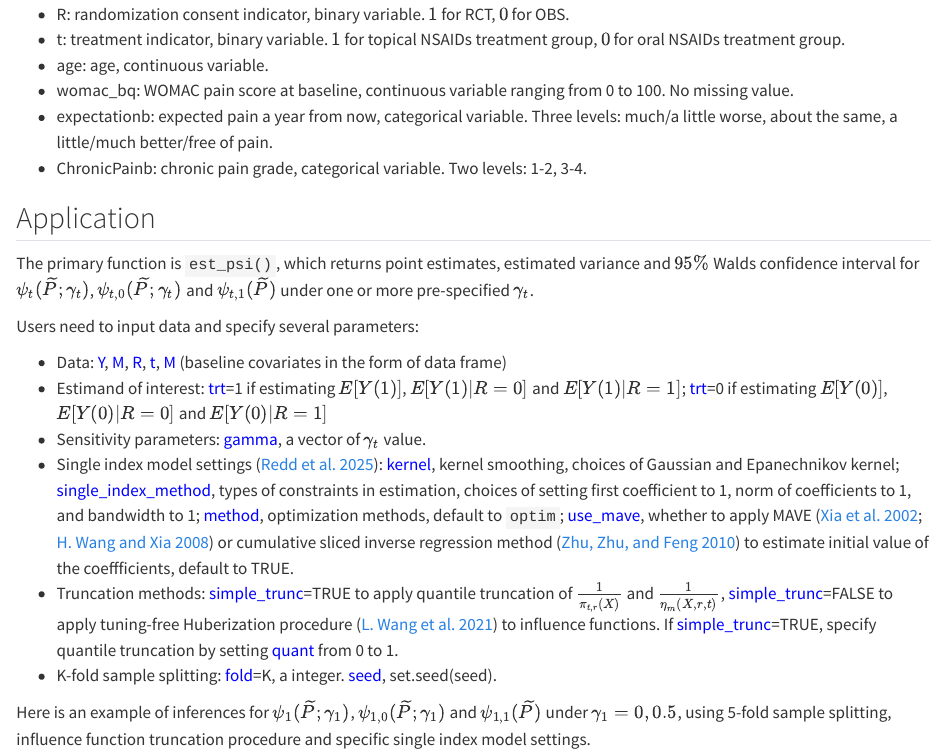
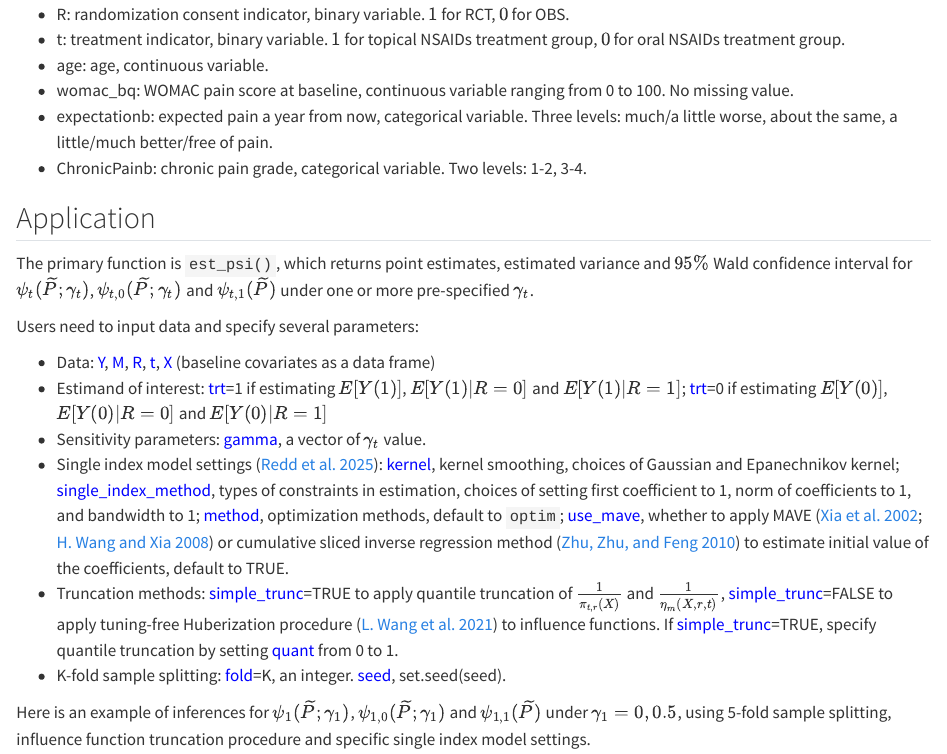
Before and after one commit to UofUEpiBio/CompCausal, a Quarto document (vignettes/Intro.qmd): the page in a window 1100 px wide, from 3670 px down. Rendered offline with R 4.5, knitr and Pandoc in place of Quarto, with nearby package versions; some code elsewhere in the file could not run offline; long lines of code are wrapped.

Commit message:
Apply suggestions from code review
Co-authored-by: Copilot Autofix powered by AI <175728472+Copilot@users.noreply.github.com>

```diff
--- a/vignettes/Intro.qmd
+++ b/vignettes/Intro.qmd
@@ -129,16 +129,16 @@ The dataset has 563 observations and 8 variables, which include:
 
 ## Application
 
-The primary function is `est_psi()`, which returns point estimates, estimated variance and $95\%$ Walds confidence interval for $\psi_t(\widetilde{P}; \gamma_t)$, $\psi_{t, 0}(\widetilde{P}; \gamma_t)$ and $\psi_{t, 1}(\widetilde{P})$ under one or more pre-specified $\gamma_t$.
+The primary function is `est_psi()`, which returns point estimates, estimated variance and $95\%$ Wald confidence interval for $\psi_t(\widetilde{P}; \gamma_t)$, $\psi_{t, 0}(\widetilde{P}; \gamma_t)$ and $\psi_{t, 1}(\widetilde{P})$ under one or more pre-specified $\gamma_t$.
 
 Users need to input data and specify several parameters:
 
-* Data: <span style="color: blue;">Y</span>, <span style="color: blue;">M</span>, <span style="color: blue;">R</span>, <span style="color: blue;">t</span>, <span style="color: blue;">M</span> (baseline covariates in the form of data frame)
+* Data: <span style="color: blue;">Y</span>, <span style="color: blue;">M</span>, <span style="color: blue;">R</span>, <span style="color: blue;">t</span>, <span style="color: blue;">X</span> (baseline covariates as a data frame)
 * Estimand of interest: <span style="color: blue;">trt</span>=1 if estimating $E[Y(1)]$, $E[Y(1)|R=0]$ and $E[Y(1)|R=1]$; <span style="color: blue;">trt</span>=0 if estimating $E[Y(0)]$, $E[Y(0)|R=0]$ and $E[Y(0)|R=1]$
 * Sensitivity parameters: <span style="color: blue;">gamma</span>, a vector of $\gamma_t$ value.
-* Single index model settings [@redd2025sensiatrpackageconducting]: <span style="color: blue;">kernel</span>, kernel smoothing, choices of Gaussian and Epanechnikov kernel; <span style="color: blue;">single_index_method</span>, types of constraints in estimation, choices of setting first coefficient to 1, norm of coefficients to 1, and bandwidth to 1; <span style="color: blue;">method</span>, optimization methods, default to `optim`; <span style="color: blue;">use_mave</span>, whether to apply MAVE [@mave_xia_2002; @mave_wang_2008] or cumulative sliced inverse regression method [@slice_zhu_2010] to estimate initial value of the coeffficients, default to TRUE.
+* Single index model settings [@redd2025sensiatrpackageconducting]: <span style="color: blue;">kernel</span>, kernel smoothing, choices of Gaussian and Epanechnikov kernel; <span style="color: blue;">single_index_method</span>, types of constraints in estimation, choices of setting first coefficient to 1, norm of coefficients to 1, and bandwidth to 1; <span style="color: blue;">method</span>, optimization methods, default to `optim`; <span style="color: blue;">use_mave</span>, whether to apply MAVE [@mave_xia_2002; @mave_wang_2008] or cumulative sliced inverse regression method [@slice_zhu_2010] to estimate initial value of the coefficients, default to TRUE.
 * Truncation methods: <span style="color: blue;">simple_trunc</span>=TRUE to apply quantile truncation of $\frac{1}{\pi_{t, r}(X)}$ and $\frac{1}{\eta_m(X, r, t)}$, <span style="color: blue;">simple_trunc</span>=FALSE to apply tuning-free Huberization procedure [@tuning_wang_2021] to influence functions. If <span style="color: blue;">simple_trunc</span>=TRUE, specify quantile truncation by setting <span style="color: blue;">quant</span> from 0 to 1.
-* K-fold sample splitting: <span style="color: blue;">fold</span>=K, a integer. <span style="color: blue;">seed</span>, set.seed(seed).
+* K-fold sample splitting: <span style="color: blue;">fold</span>=K, an integer. <span style="color: blue;">seed</span>, set.seed(seed).
 
 Here is an example of inferences for $\psi_1(\widetilde{P}; \gamma_1)$, $\psi_{1, 0}(\widetilde{P}; \gamma_1)$ and $\psi_{1, 1}(\widetilde{P})$ under $\gamma_1=0, 0.5$, using 5-fold sample splitting, influence function truncation procedure and specific single index model settings.
 
```
Also changed, not shown: README.qmd (+2 -2 lines), README.md.
